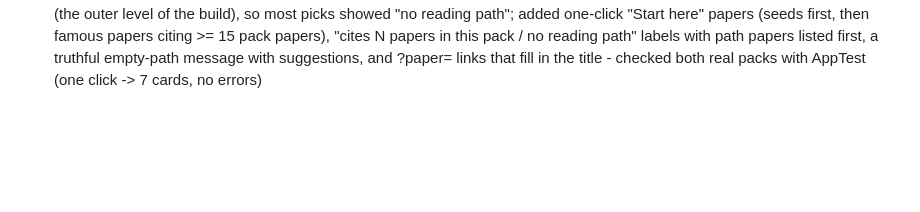
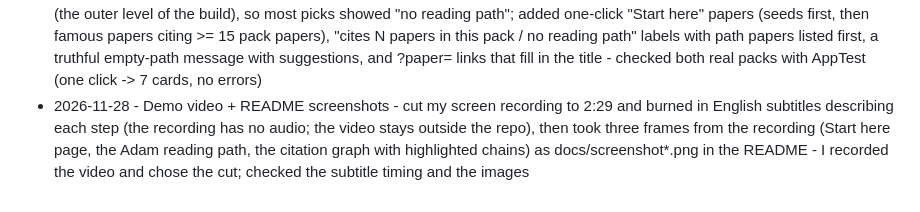
Before and after one commit to SalemBenafia/readpath, a Markdown page: docs/AI_USAGE.md, the part around the change. Rendered like a GitHub page; blank space fills up the shorter version.

```diff
--- a/docs/AI_USAGE.md
+++ b/docs/AI_USAGE.md
@@ -19,3 +19,4 @@ date - step - what Claude Code did - what I decided or checked.
 - 2026-11-25 - GNN pack - built data/packs/gnn.rl from the GCN and GAT seeds (800 papers, 3344 CITES, 36% arXiv abstracts) and ran the path for Graph Attention Networks - checked the result: depth 3 ranks generic deep-learning hubs first (LSTM, AlexNet), depth 2 gives the graph papers
 - 2026-11-25 - Final README - wrote the judges' README (problem, graph model table + diagram, how and why Relate is used with file pointers, single-file packs, both packs with counts, Ubuntu quick start, Claude Code MCP + /reading-path, 3 relate CLI queries, building packs, tests, tools and honest AI use, credits, versions) and docs/graph-model.png (rendered from SVG; arrows.app import file included) - ran section 6 in a fresh GitHub clone (installer, make setup 44 s, make test 125 passed, make run, page content via AppTest) and all 3 example queries; the sudo apt step could not run here (needs a password)
 - 2026-11-27 - Start here + path labels - found that 421/694 transformers and 576/800 gnn papers cite nothing inside their pack (the outer level of the build), so most picks showed "no reading path"; added one-click "Start here" papers (seeds first, then famous papers citing >= 15 pack papers), "cites N papers in this pack / no reading path" labels with path papers listed first, a truthful empty-path message with suggestions, and ?paper= links that fill in the title - checked both real packs with AppTest (one click -> 7 cards, no errors)
+- 2026-11-28 - Demo video + README screenshots - cut my screen recording to 2:29 and burned in English subtitles describing each step (the recording has no audio; the video stays outside the repo), then took three frames from the recording (Start here page, the Adam reading path, the citation graph with highlighted chains) as docs/screenshot*.png in the README - I recorded the video and chose the cut; checked the subtitle timing and the images
```
Also changed, not shown: README.md (+10 -2 lines), docs/screenshot-graph.png (added), docs/screenshot-start.png (added), docs/screenshot.png (added).
